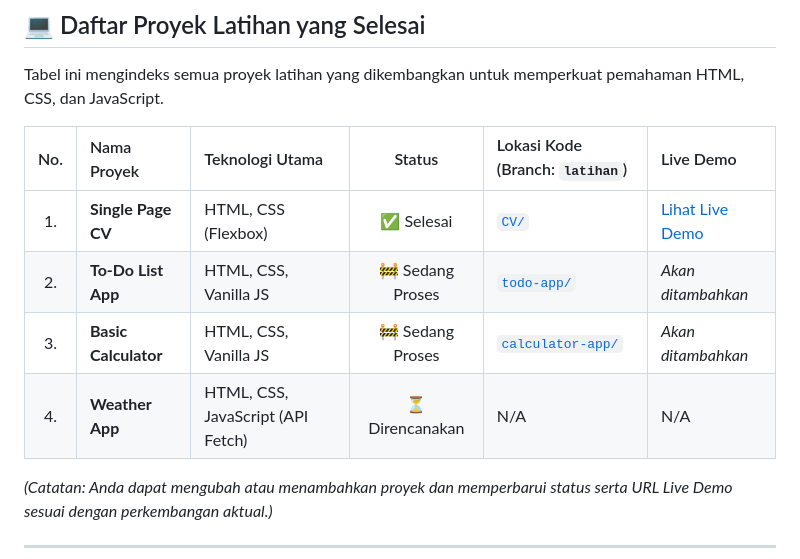
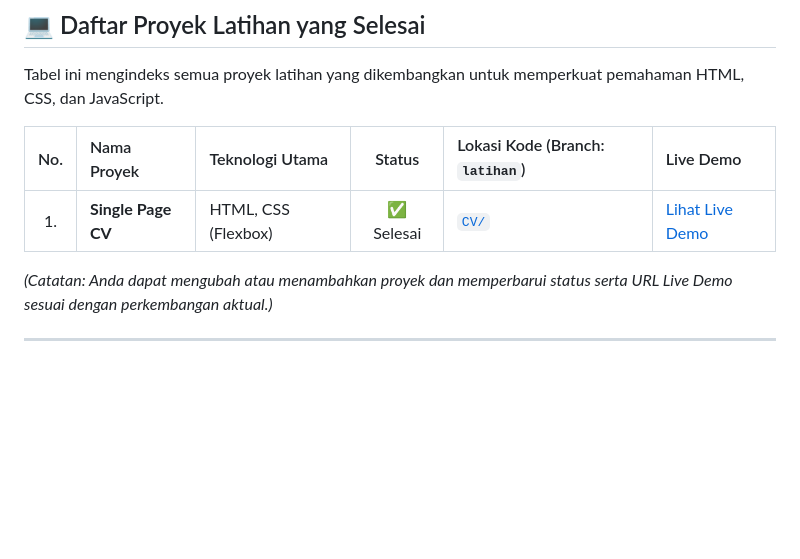
Before and after one commit to Kii-FrontEnd/front_end, a Markdown page: CV/README.md, the part around the change. GitHub-like rendering; blank space fills up the shorter version.

Commit message:
Update README.md for CV project details

```diff
--- a/CV/README.md
+++ b/CV/README.md
@@ -77,9 +77,6 @@ Tabel ini mengindeks semua proyek latihan yang dikembangkan untuk memperkuat pem
 | No. | Nama Proyek | Teknologi Utama | Status | Lokasi Kode (Branch: `latihan`) | Live Demo |
 | :---: | :--- | :--- | :---: | :--- | :--- |
 | 1. | **Single Page CV** | HTML, CSS (Flexbox) | ✅ Selesai | [`CV/`](https://github.com/FiqriViadi/learning-front_end/tree/latihan/CV) | [Lihat Live Demo](https://fiqriviadi.github.io/learning-front_end/CV/) |
-| 2. | **To-Do List App** | HTML, CSS, Vanilla JS | 🚧 Sedang Proses | [`todo-app/`](https://github.com/FiqriViadi/learning-front_end/tree/latihan/todo-app) | *Akan ditambahkan* |
-| 3. | **Basic Calculator** | HTML, CSS, Vanilla JS | 🚧 Sedang Proses | [`calculator-app/`](https://github.com/FiqriViadi/learning-front_end/tree/latihan/calculator-app) | *Akan ditambahkan* |
-| 4. | **Weather App** | HTML, CSS, JavaScript (API Fetch) | ⏳ Direncanakan | N/A | N/A |
 
 *(Catatan: Anda dapat mengubah atau menambahkan proyek dan memperbarui status serta URL Live Demo sesuai dengan perkembangan aktual.)*
 
```
